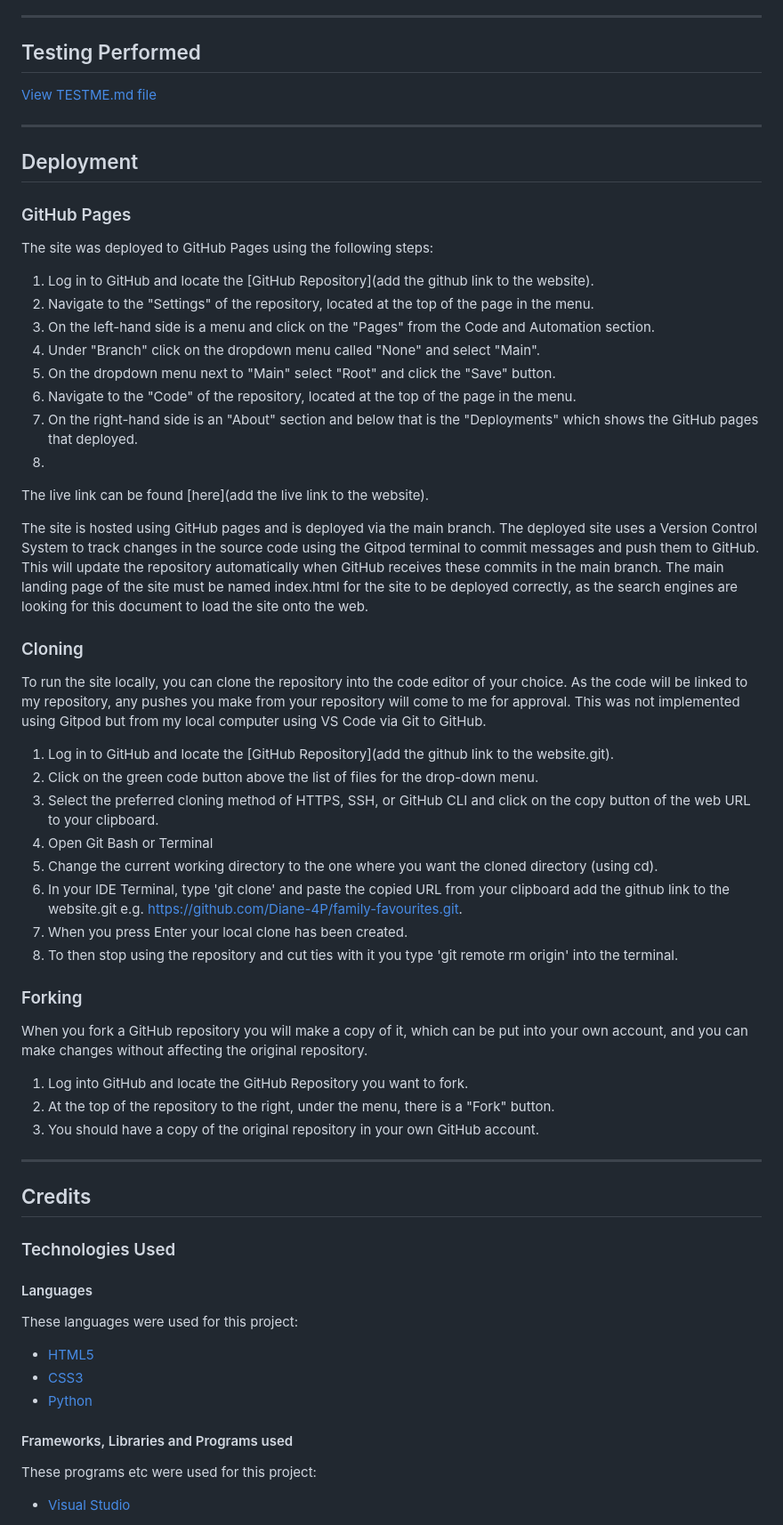
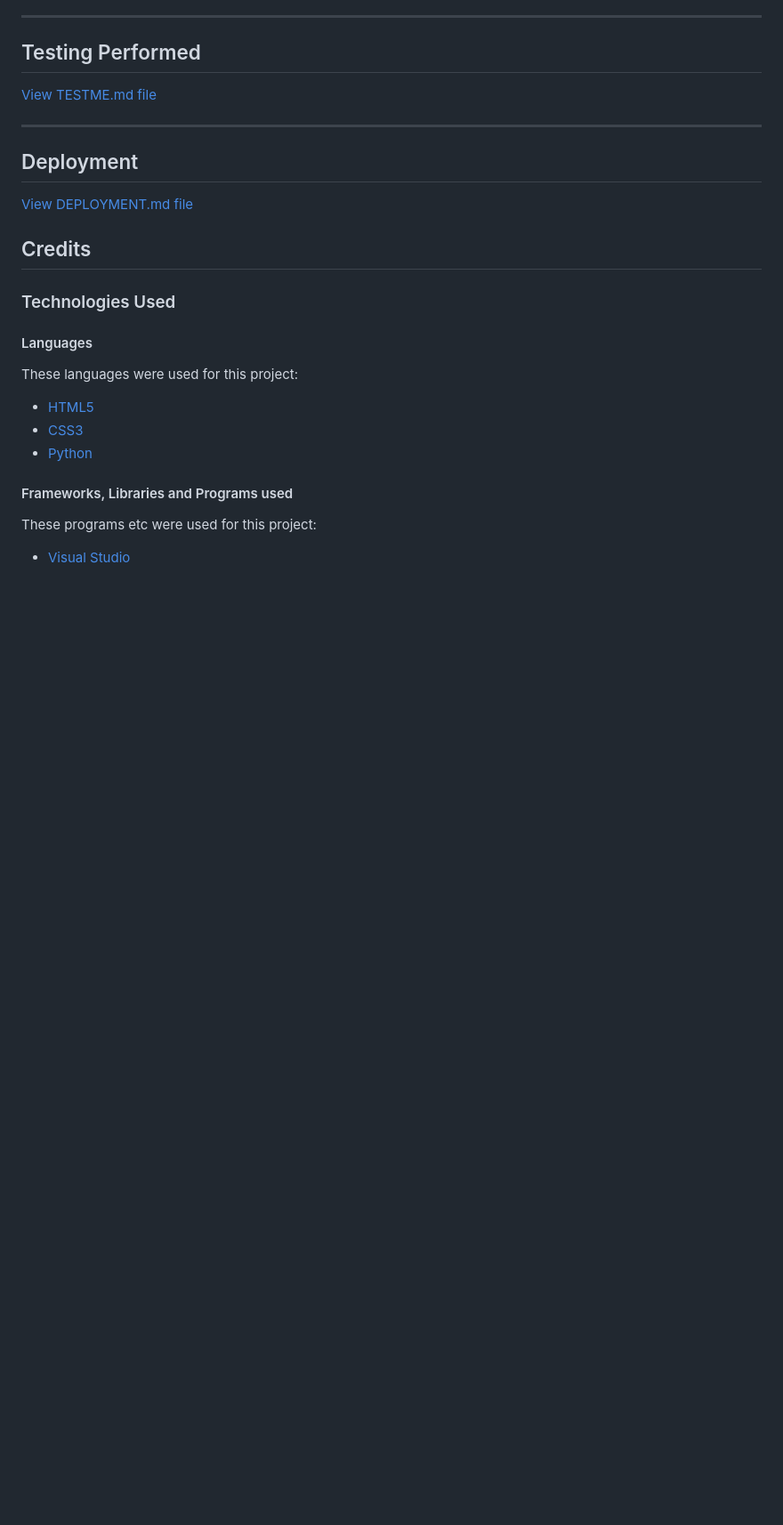
Before and after one commit to Diane-4P/family-favourites, a Markdown page: README.md, the part around the change. Shown: that part at 89% size. GitHub-like rendering; blank space fills up the shorter version.

Commit message:
Create a DEPLOYMENT.md file

```diff
--- a/README.md
+++ b/README.md
@@ -297,45 +297,7 @@ Below are the initial wireframes for my project.
 
 ## Deployment
 
-### GitHub Pages
-
-The site was deployed to GitHub Pages using the following steps:
-
-1. Log in to GitHub and locate the [GitHub Repository](add the github link to the website).
-2. Navigate to the "Settings" of the repository, located at the top of the page in the menu.
-3. On the left-hand side is a menu and click on the "Pages" from the Code and Automation section.
-4. Under "Branch" click on the dropdown menu called "None" and select "Main".
-5. On the dropdown menu next to "Main" select "Root" and click the "Save" button.
-6. Navigate to the "Code" of the repository, located at the top of the page in the menu.
-7. On the right-hand side is an "About" section and below that is the "Deployments" which shows the GitHub pages that deployed.
-8.
-
-The live link can be found [here](add the live link to the website).
-
-The site is hosted using GitHub pages and is deployed via the main branch. The deployed site uses a Version Control System to track changes in the source code using the Gitpod terminal to commit messages and push them to GitHub. This will update the repository automatically when GitHub receives these commits in the main branch. The main landing page of the site must be named index.html for the site to be deployed correctly, as the search engines are looking for this document to load the site onto the web.
-
-### Cloning
-
-To run the site locally, you can clone the repository into the code editor of your choice. As the code will be linked to my repository, any pushes you make from your repository will come to me for approval. This was not implemented using Gitpod but from my local computer using VS Code via Git to GitHub.
-
-1. Log in to GitHub and locate the [GitHub Repository](add the github link to the website.git).
-2. Click on the green code button above the list of files for the drop-down menu.
-3. Select the preferred cloning method of HTTPS, SSH, or GitHub CLI and click on the copy button of the web URL to your clipboard.
-4. Open Git Bash or Terminal
-5. Change the current working directory to the one where you want the cloned directory (using cd).
-6. In your IDE Terminal, type 'git clone' and paste the copied URL from your clipboard add the github link to the website.git e.g. https://github.com/Diane-4P/family-favourites.git.
-7. When you press Enter your local clone has been created.
-8. To then stop using the repository and cut ties with it you type 'git remote rm origin' into the terminal.
-
-### Forking
-
-When you fork a GitHub repository you will make a copy of it, which can be put into your own account, and you can make changes without affecting the original repository.
-
-1. Log into GitHub and locate the GitHub Repository you want to fork.
-2. At the top of the repository to the right, under the menu, there is a "Fork" button.
-3. You should have a copy of the original repository in your own GitHub account.
-
-****
+[View DEPLOYMENT.md file](/DEPLOYMENT.md)
 
 ## Credits
 
```
Also changed, not shown: DEPLOYMENT.md (added, +54 -0 lines).
